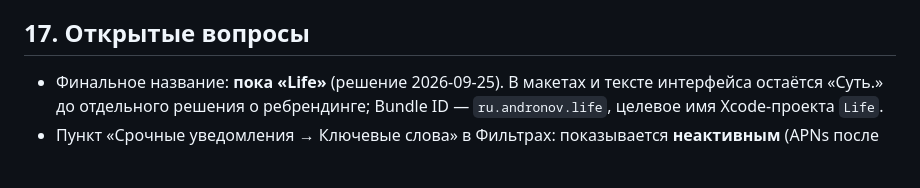
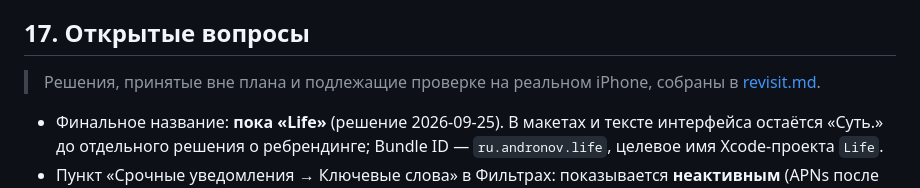
Before and after one commit to YuAndro120/life_, a Markdown page: plan.md, the part around the change. Rendered like a GitHub page; blank space fills up the shorter version.

Commit message:
Документ revisit.md: решения вне плана для проверки на iPhone
Co-Authored-By: Claude Sonnet 5 <noreply@anthropic.com>

```diff
--- a/plan.md
+++ b/plan.md
@@ -411,6 +411,8 @@ docker compose -f infra/docker-compose.dev.yml up -d   # postgres 16 + pgvector
 
 ## 17. Открытые вопросы
 
+> Решения, принятые вне плана и подлежащие проверке на реальном iPhone, собраны в [revisit.md](revisit.md).
+
 - Финальное название: **пока «Life»** (решение 2026-09-25). В макетах и тексте интерфейса остаётся «Суть.» до отдельного решения о ребрендинге; Bundle ID — `ru.andronov.life`, целевое имя Xcode-проекта `Life`.
 - Пункт «Срочные уведомления → Ключевые слова» в Фильтрах: показывается **неактивным** (APNs после MVP), решение 2026-09-25.
 - Список регионов и региональных источников для MVP.
```
Also changed, not shown: revisit.md (added, +57 -0 lines).
